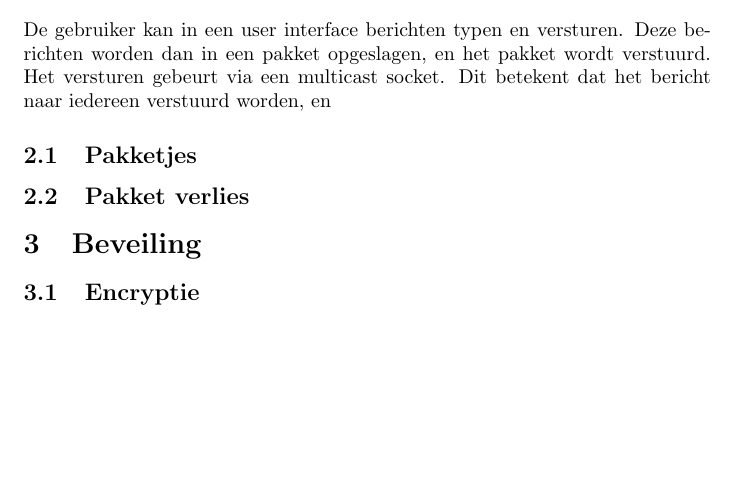
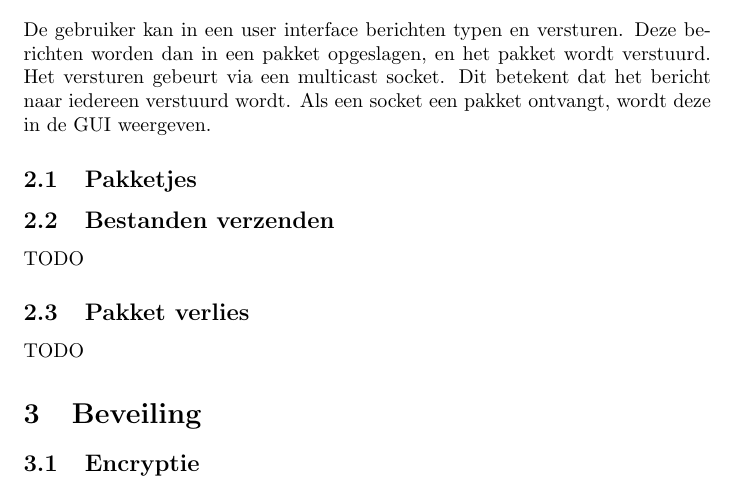
Before and after one commit to appeljus/Messenger, a LaTeX document (verslag.tex): part of page 3 of 3, cut so that both start at the same text, the shorter picture padded with empty space. Compiled offline with pdfLaTeX.

Commit message:
Nieuwe default branch

```diff
--- a/verslag.tex
+++ b/verslag.tex
@@ -22,16 +22,28 @@ In het verslag zullen we het proces van het ontwerpen van de applicatie, en de k
 \newpage
 
 \section{Systeem ontwerp}
-De gebruiker kan in een user interface berichten typen en versturen. Deze berichten worden dan in een pakket opgeslagen, en het pakket wordt verstuurd. Het versturen gebeurt via een multicast socket. Dit betekent dat het bericht naar iedereen verstuurd worden, en
+De gebruiker kan in een user interface berichten typen en versturen. Deze berichten worden dan in een pakket opgeslagen, en het pakket wordt verstuurd. Het versturen gebeurt via een multicast socket. Dit betekent dat het bericht naar iedereen verstuurd wordt. Als een socket een pakket ontvangt, wordt deze in de GUI weergeven.
+
 \subsection{Pakketjes}
 
+
+\subsection{Bestanden verzenden}
+TODO
+
 \subsection{Pakket verlies}
+TODO
+%Hoe zorgen we ervoor dat als er pakket verlies optreedt, dat het pakket opnieuw verzonden wordt.
 
 \section{Beveiling}
+
+
 \subsection{Encryptie}
 
 
 \section{Testing}
+
+
 \subsection{Test methodes}
 
+
 \end{document}
```
Also changed, not shown: verslag.pdf, 4 other files.
